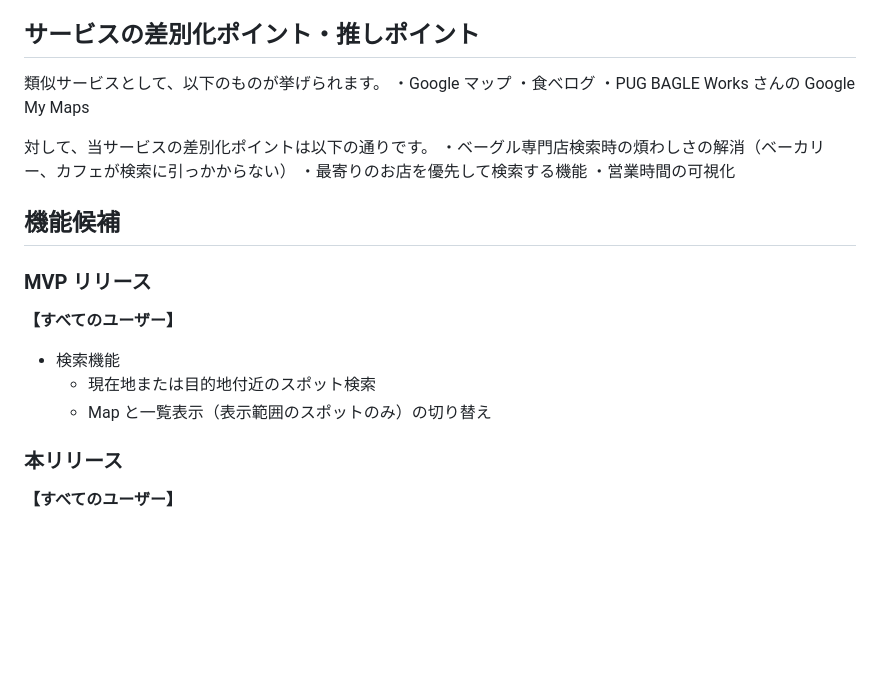
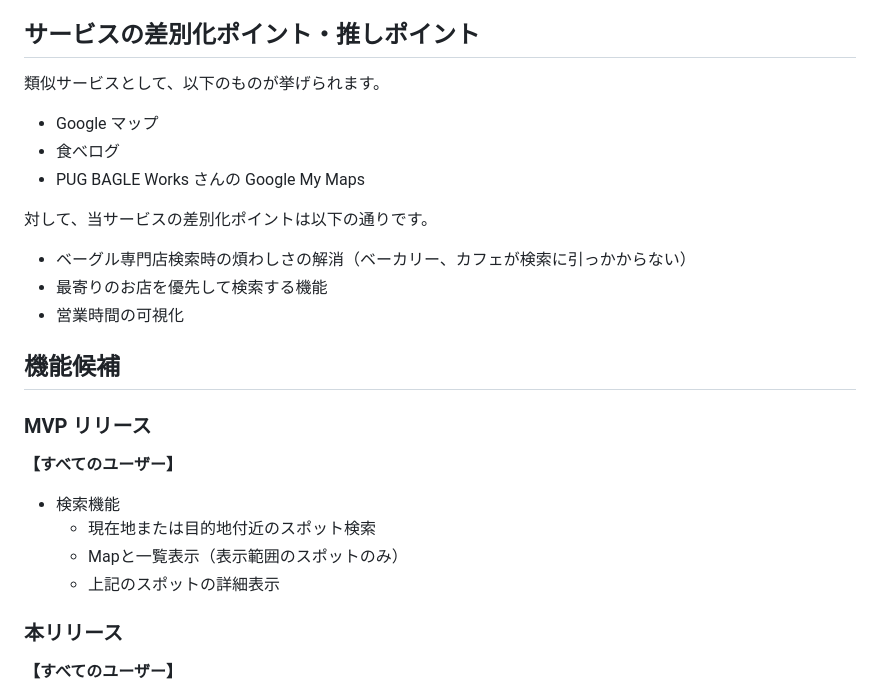
Before and after one commit to eighton46/bagel_map, a Markdown page: README.md, the part around the change. GitHub-like rendering; blank space fills up the shorter version.

Commit message:
update: README.mdの変更

```diff
--- a/README.md
+++ b/README.md
@@ -21,14 +21,14 @@ SNS で公開します。
 ## サービスの差別化ポイント・推しポイント
 
 類似サービスとして、以下のものが挙げられます。
-・Google マップ
-・食べログ
-・PUG BAGLE Works さんの Google My Maps
+- Google マップ
+- 食べログ
+- PUG BAGLE Works さんの Google My Maps
 
 対して、当サービスの差別化ポイントは以下の通りです。
-・ベーグル専門店検索時の煩わしさの解消（ベーカリー、カフェが検索に引っかからない）
-・最寄りのお店を優先して検索する機能
-・営業時間の可視化
+- ベーグル専門店検索時の煩わしさの解消（ベーカリー、カフェが検索に引っかからない）
+- 最寄りのお店を優先して検索する機能
+- 営業時間の可視化
 
 ## 機能候補
 
@@ -38,7 +38,8 @@ SNS で公開します。
 
 - 検索機能
   - 現在地または目的地付近のスポット検索
-  - Map と一覧表示（表示範囲のスポットのみ）の切り替え
+  - Mapと一覧表示（表示範囲のスポットのみ）
+  - 上記のスポットの詳細表示
 
 ### 本リリース
 
```
